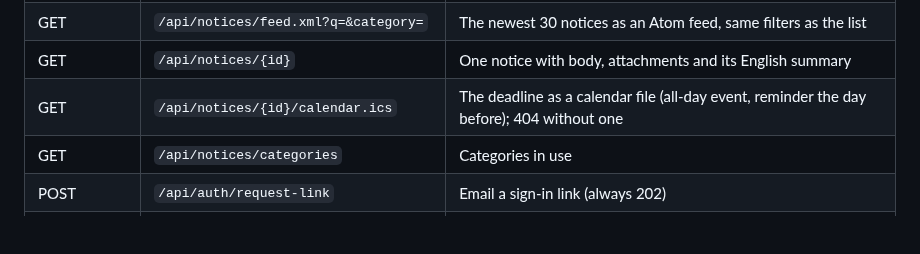
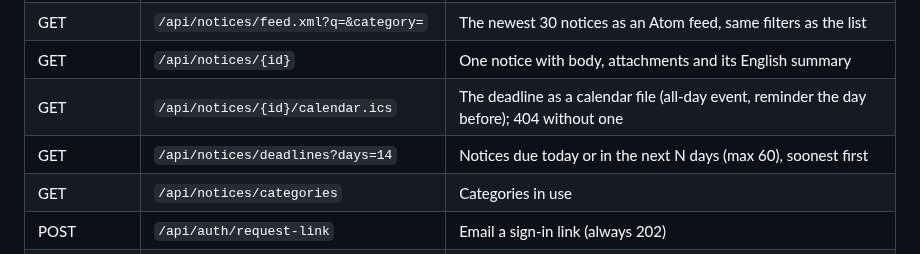
Before and after one commit to umetatola/campus-notices, a Markdown page: README.md, the part around the change. Rendered like a GitHub page; blank space fills up the shorter version.

```diff
--- a/README.md
+++ b/README.md
@@ -99,6 +99,7 @@ Interactive documentation (Swagger UI) is served at `/api/docs`, generated from
 | GET | `/api/notices/feed.xml?q=&category=` | The newest 30 notices as an Atom feed, same filters as the list |
 | GET | `/api/notices/{id}` | One notice with body, attachments and its English summary |
 | GET | `/api/notices/{id}/calendar.ics` | The deadline as a calendar file (all-day event, reminder the day before); 404 without one |
+| GET | `/api/notices/deadlines?days=14` | Notices due today or in the next N days (max 60), soonest first |
 | GET | `/api/notices/categories` | Categories in use |
 | POST | `/api/auth/request-link` | Email a sign-in link (always 202) |
 | POST | `/api/auth/verify` | Exchange a link token for a session |
```
Also changed, not shown: docs/screenshots/deadlines.png (added), 13 other files.
